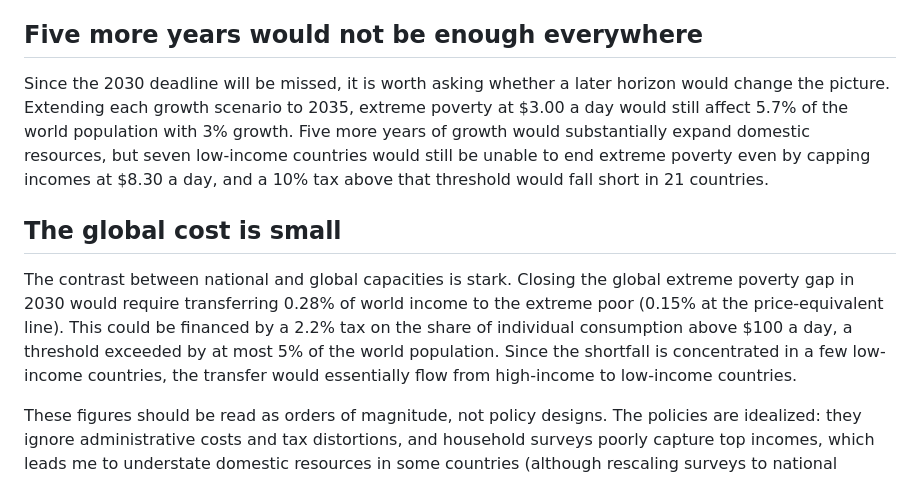
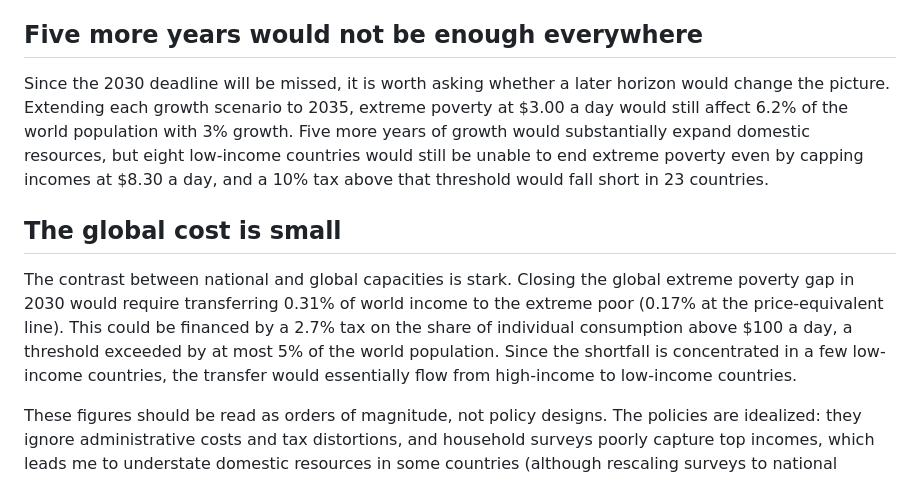
Before and after one commit to bixiou/domestic_poverty_eradication, a Markdown page: paper/voxdev.md, the part around the change printed below. GitHub-like rendering.

```diff
--- a/paper/voxdev.md
+++ b/paper/voxdev.md
@@ -36,11 +36,11 @@ One major exception is India. Its new consumption surveys (2022–23 and 2023–
 
 ## Five more years would not be enough everywhere
 
-Since the 2030 deadline will be missed, it is worth asking whether a later horizon would change the picture. Extending each growth scenario to 2035, extreme poverty at $3.00 a day would still affect 5.7% of the world population with 3% growth. Five more years of growth would substantially expand domestic resources, but seven low-income countries would still be unable to end extreme poverty even by capping incomes at $8.30 a day, and a 10% tax above that threshold would fall short in 21 countries.
+Since the 2030 deadline will be missed, it is worth asking whether a later horizon would change the picture. Extending each growth scenario to 2035, extreme poverty at $3.00 a day would still affect 6.2% of the world population with 3% growth. Five more years of growth would substantially expand domestic resources, but eight low-income countries would still be unable to end extreme poverty even by capping incomes at $8.30 a day, and a 10% tax above that threshold would fall short in 23 countries.
 
 ## The global cost is small
 
-The contrast between national and global capacities is stark. Closing the global extreme poverty gap in 2030 would require transferring 0.28% of world income to the extreme poor (0.15% at the price-equivalent line). This could be financed by a 2.2% tax on the share of individual consumption above $100 a day, a threshold exceeded by at most 5% of the world population. Since the shortfall is concentrated in a few low-income countries, the transfer would essentially flow from high-income to low-income countries.
+The contrast between national and global capacities is stark. Closing the global extreme poverty gap in 2030 would require transferring 0.31% of world income to the extreme poor (0.17% at the price-equivalent line). This could be financed by a 2.7% tax on the share of individual consumption above $100 a day, a threshold exceeded by at most 5% of the world population. Since the shortfall is concentrated in a few low-income countries, the transfer would essentially flow from high-income to low-income countries.
 
 These figures should be read as orders of magnitude, not policy designs. The policies are idealized: they ignore administrative costs and tax distortions, and household surveys poorly capture top incomes, which leads me to understate domestic resources in some countries (although rescaling surveys to national accounts does not change the picture for the poorest countries). Conversely, cash transfers are only one way to reduce poverty, and other dimensions, like health and education, also matter.
 
```
Also changed, not shown: other parts of paper/voxdev.md (+5 -5 lines), paper/eb_metadata.md (+1 -1 lines), paper/voxdev_email.md (+4 -4 lines), figures/tax_by_country.png, figures/voxdev_tax.png, 12 other files.
